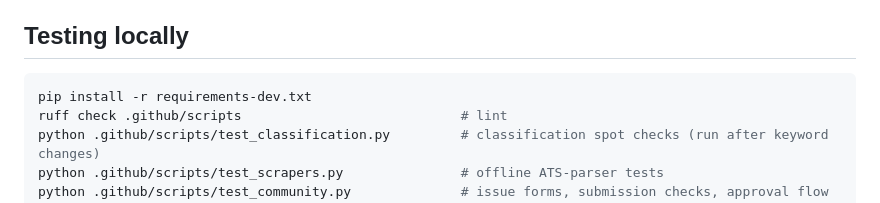
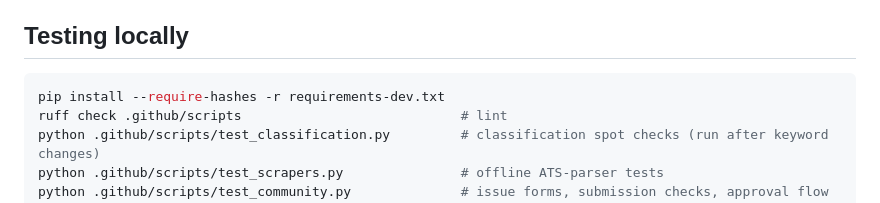
Before and after one commit to HackedRico/2027-cyber-jobs, a Markdown page: CONTRIBUTING.md, the part around the change. GitHub-like rendering.

````diff
--- a/CONTRIBUTING.md
+++ b/CONTRIBUTING.md
@@ -116,7 +116,7 @@ The filtering logic lives in [`classify.py`](.github/scripts/classify.py): the k
 ## Testing locally
 
 ```bash
-pip install -r requirements-dev.txt
+pip install --require-hashes -r requirements-dev.txt
 ruff check .github/scripts                            # lint
 python .github/scripts/test_classification.py         # classification spot checks (run after keyword changes)
 python .github/scripts/test_scrapers.py               # offline ATS-parser tests
````
Also changed, not shown: AGENTS.md (+3 -1 lines).
